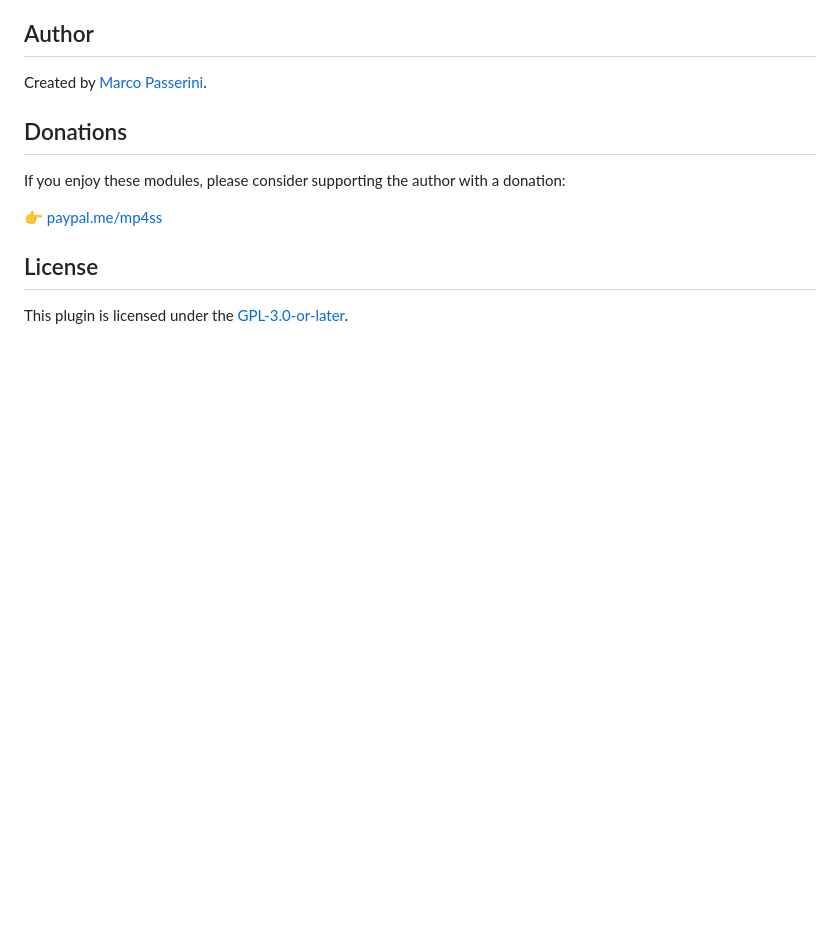
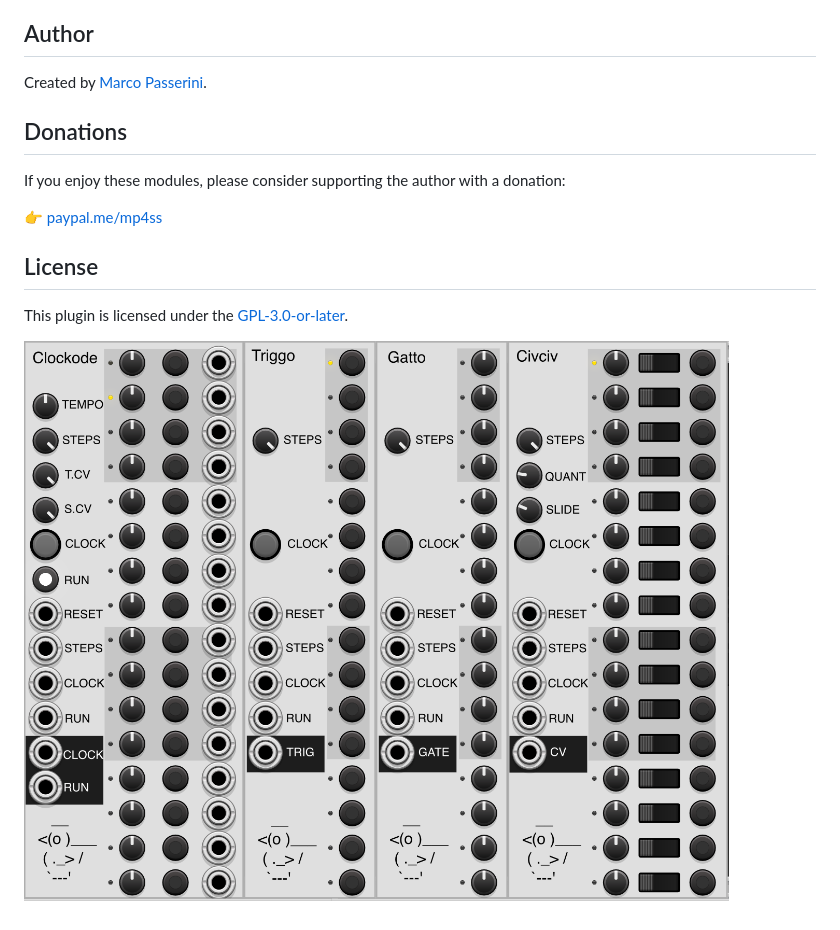
Before and after one commit to mpasserini/SparrowsModules, a Markdown page: README.md, the part around the change. Rendered like a GitHub page; pictures changed too: modules.png (added); blank space fills up the shorter version.

Commit message:
added screenshot

```diff
--- a/README.md
+++ b/README.md
@@ -49,3 +49,5 @@ If you enjoy these modules, please consider supporting the author with a donatio
 ## License
 
 This plugin is licensed under the [GPL-3.0-or-later](LICENSE.md).
+
+![description](modules.png)
```
